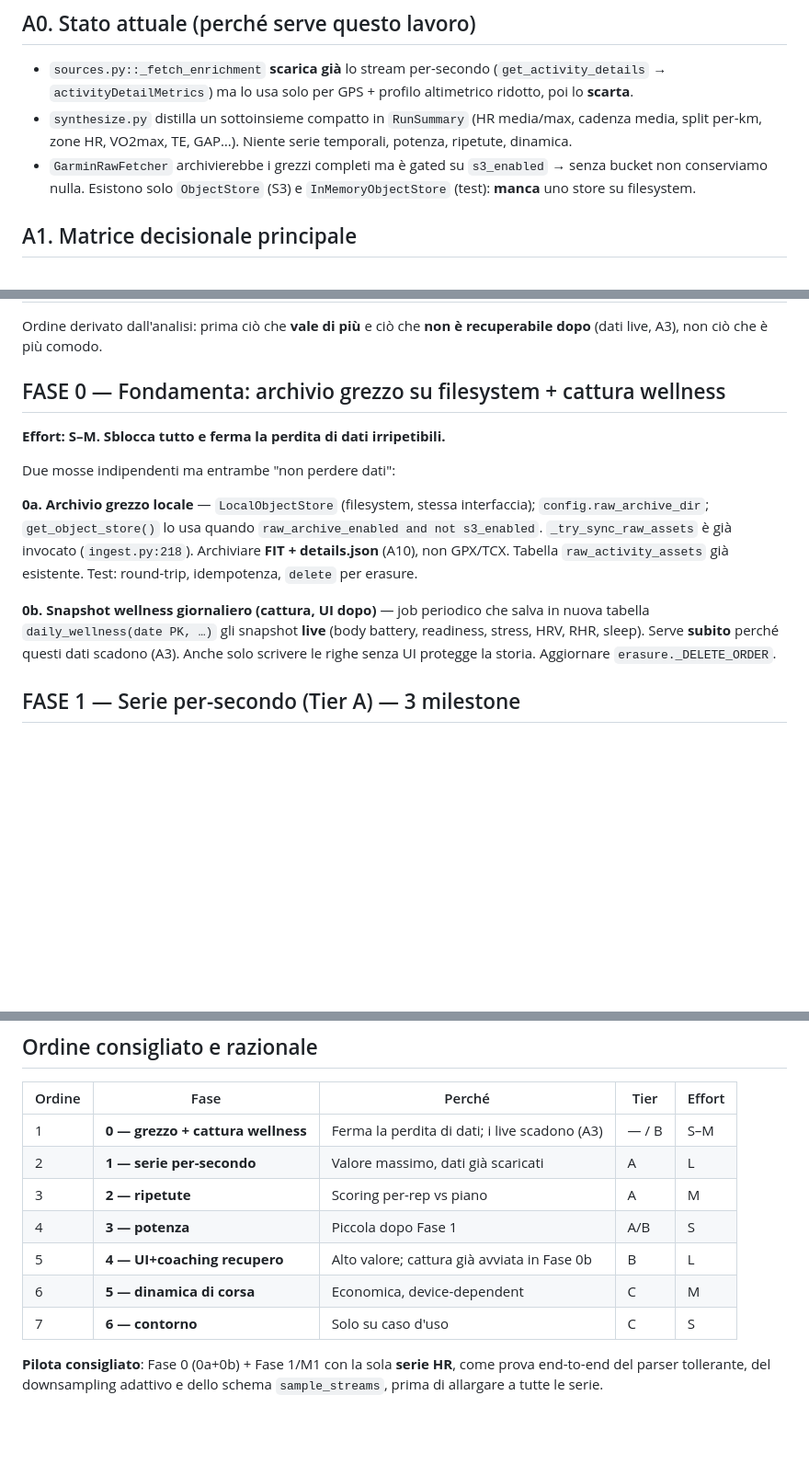
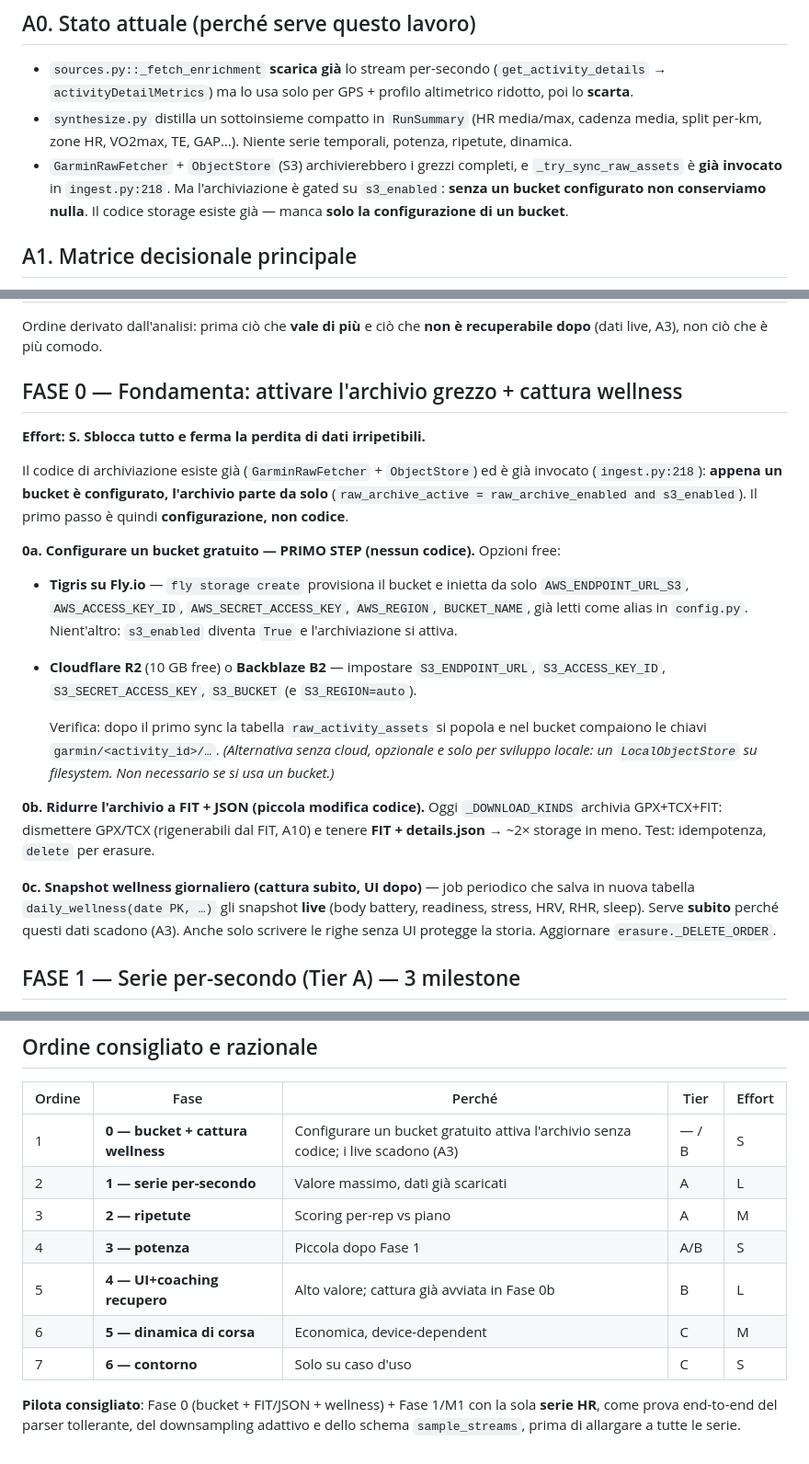
Before and after one commit to dallariva93/AI-personal-running-coach, a Markdown page: docs/GARMIN_DATA_PLAN.md, 3 parts joined by grey strips. Shown at 92% size. GitHub-like rendering; blank space fills up the shorter version.

Commit message:
docs: il primo step dell'archivio grezzo è configurare un bucket gratuito
Fase 0 riscritta: il codice di archiviazione (GarminRawFetcher + ObjectStore)
esiste già ed è già invocato in ingest.py, quindi il primo passo è pura
CONFIGURAZIONE, non codice — configurare un bucket gratuito (Tigris via
`fly storage create`, oppure Cloudflare R2 / Backblaze B2) attiva
l'archiviazione da solo (s3_enabled → raw_archive_active).

Aggiornati: A0 (manca solo la config, non lo store), Fase 0 (0a bucket
gratuito primo step, 0b riduci a FIT+JSON, 0c snapshot wellness), tabella
ordine (effort S), riferimento pilota. LocalObjectStore su filesystem
retrocesso ad alternativa opzionale per il solo sviluppo locale.

Analisi-solo: nessuna modifica al codice applicativo.

Co-Authored-By: Claude Fable 5 <noreply@anthropic.com>
Claude-Session: https://claude.ai/code/session_01494KQ3dqEEcVhPuoXrdKbi

```diff
--- a/docs/GARMIN_DATA_PLAN.md
+++ b/docs/GARMIN_DATA_PLAN.md
@@ -23,9 +23,10 @@ Ogni fase segue il workflow di `docs/AGENT_PROMPT.md` (contratto in
 - `synthesize.py` distilla un sottoinsieme compatto in `RunSummary` (HR
   media/max, cadenza media, split per-km, zone HR, VO2max, TE, GAP…). Niente
   serie temporali, potenza, ripetute, dinamica.
-- `GarminRawFetcher` archivierebbe i grezzi completi ma è gated su `s3_enabled`
-  → senza bucket non conserviamo nulla. Esistono solo `ObjectStore` (S3) e
-  `InMemoryObjectStore` (test): **manca** uno store su filesystem.
+- `GarminRawFetcher` + `ObjectStore` (S3) archivierebbero i grezzi completi, e
+  `_try_sync_raw_assets` è **già invocato** in `ingest.py:218`. Ma l'archiviazione
+  è gated su `s3_enabled`: **senza un bucket configurato non conserviamo nulla**.
+  Il codice storage esiste già — manca **solo la configurazione di un bucket**.
 
 ## A1. Matrice decisionale principale
 
@@ -252,20 +253,35 @@ Riesaminare solo se emerge un caso d'uso concreto.
 Ordine derivato dall'analisi: prima ciò che **vale di più** e ciò che **non è
 recuperabile dopo** (dati live, A3), non ciò che è più comodo.
 
-## FASE 0 — Fondamenta: archivio grezzo su filesystem + cattura wellness
-**Effort: S–M. Sblocca tutto e ferma la perdita di dati irripetibili.**
+## FASE 0 — Fondamenta: attivare l'archivio grezzo + cattura wellness
+**Effort: S. Sblocca tutto e ferma la perdita di dati irripetibili.**
 
-Due mosse indipendenti ma entrambe "non perdere dati":
+Il codice di archiviazione esiste già (`GarminRawFetcher` + `ObjectStore`) ed è
+già invocato (`ingest.py:218`): **appena un bucket è configurato, l'archivio
+parte da solo** (`raw_archive_active = raw_archive_enabled and s3_enabled`).
+Il primo passo è quindi **configurazione, non codice**.
 
-**0a. Archivio grezzo locale** — `LocalObjectStore` (filesystem, stessa
-interfaccia); `config.raw_archive_dir`; `get_object_store()` lo usa quando
-`raw_archive_enabled and not s3_enabled`. `_try_sync_raw_assets` è già invocato
-(`ingest.py:218`). Archiviare **FIT + details.json** (A10), non GPX/TCX. Tabella
-`raw_activity_assets` già esistente. Test: round-trip, idempotenza, `delete`
-per erasure.
+**0a. Configurare un bucket gratuito — PRIMO STEP (nessun codice).** Opzioni free:
+- **Tigris su Fly.io** — `fly storage create` provisiona il bucket e inietta da
+  solo `AWS_ENDPOINT_URL_S3`, `AWS_ACCESS_KEY_ID`, `AWS_SECRET_ACCESS_KEY`,
+  `AWS_REGION`, `BUCKET_NAME`, già letti come alias in `config.py`. Nient'altro:
+  `s3_enabled` diventa `True` e l'archiviazione si attiva.
+- **Cloudflare R2** (10 GB free) o **Backblaze B2** — impostare
+  `S3_ENDPOINT_URL`, `S3_ACCESS_KEY_ID`, `S3_SECRET_ACCESS_KEY`, `S3_BUCKET`
+  (e `S3_REGION=auto`).
 
-**0b. Snapshot wellness giornaliero (cattura, UI dopo)** — job periodico che
-salva in nuova tabella `daily_wellness(date PK, …)` gli snapshot **live**
+  Verifica: dopo il primo sync la tabella `raw_activity_assets` si popola e nel
+  bucket compaiono le chiavi `garmin/<activity_id>/…`.
+  *(Alternativa senza cloud, opzionale e solo per sviluppo locale: un
+  `LocalObjectStore` su filesystem. Non necessario se si usa un bucket.)*
+
+**0b. Ridurre l'archivio a FIT + JSON (piccola modifica codice).** Oggi
+`_DOWNLOAD_KINDS` archivia GPX+TCX+FIT: dismettere GPX/TCX (rigenerabili dal FIT,
+A10) e tenere **FIT + details.json** → ~2× storage in meno. Test: idempotenza,
+`delete` per erasure.
+
+**0c. Snapshot wellness giornaliero (cattura subito, UI dopo)** — job periodico
+che salva in nuova tabella `daily_wellness(date PK, …)` gli snapshot **live**
 (body battery, readiness, stress, HRV, RHR, sleep). Serve **subito** perché
 questi dati scadono (A3). Anche solo scrivere le righe senza UI protegge la
 storia. Aggiornare `erasure._DELETE_ORDER`.
@@ -312,7 +328,7 @@ Il resto (A12) resta escluso per scelta.
 
 | Ordine | Fase | Perché | Tier | Effort |
 |--------|------|--------|------|--------|
-| 1 | **0 — grezzo + cattura wellness** | Ferma la perdita di dati; i live scadono (A3) | — / B | S–M |
+| 1 | **0 — bucket + cattura wellness** | Configurare un bucket gratuito attiva l'archivio senza codice; i live scadono (A3) | — / B | S |
 | 2 | **1 — serie per-secondo** | Valore massimo, dati già scaricati | A | L |
 | 3 | **2 — ripetute** | Scoring per-rep vs piano | A | M |
 | 4 | **3 — potenza** | Piccola dopo Fase 1 | A/B | S |
@@ -320,6 +336,6 @@ Il resto (A12) resta escluso per scelta.
 | 6 | **5 — dinamica di corsa** | Economica, device-dependent | C | M |
 | 7 | **6 — contorno** | Solo su caso d'uso | C | S |
 
-**Pilota consigliato**: Fase 0 (0a+0b) + Fase 1/M1 con la sola **serie HR**,
+**Pilota consigliato**: Fase 0 (bucket + FIT/JSON + wellness) + Fase 1/M1 con la sola **serie HR**,
 come prova end-to-end del parser tollerante, del downsampling adattivo e dello
 schema `sample_streams`, prima di allargare a tutte le serie.
```
